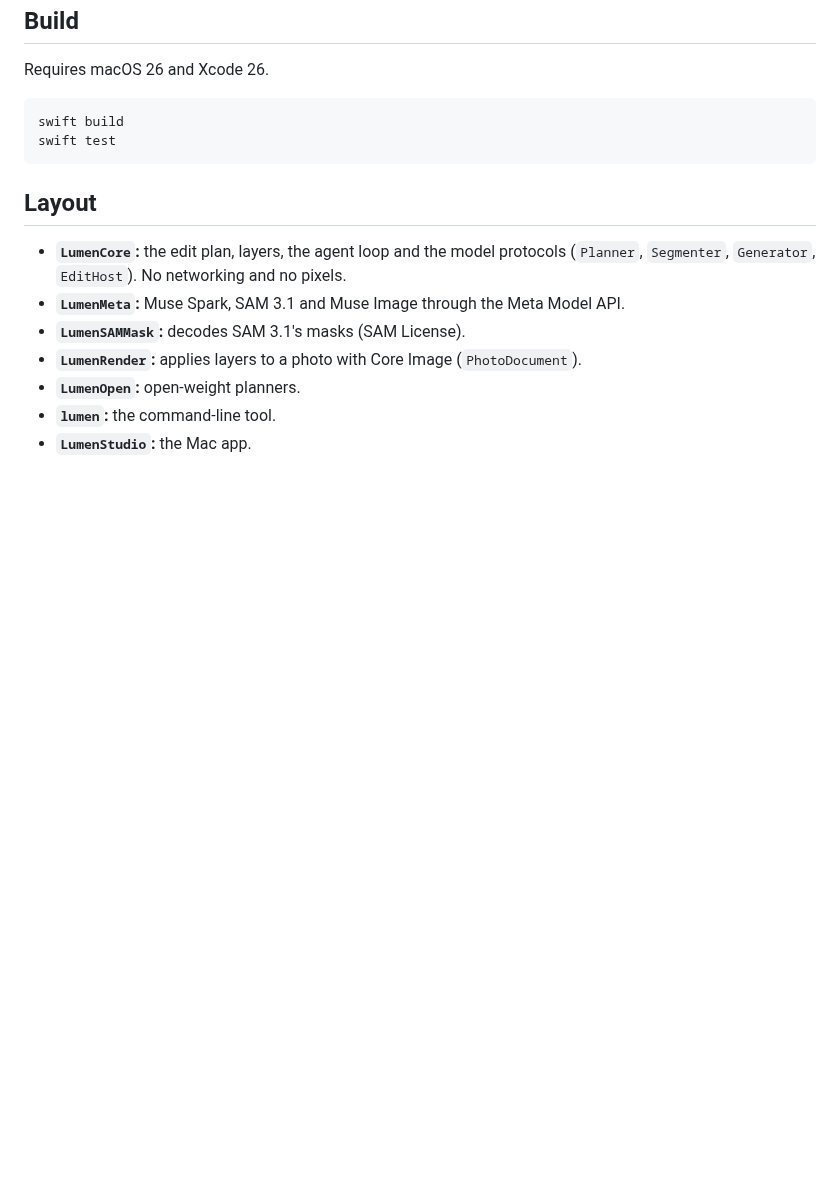
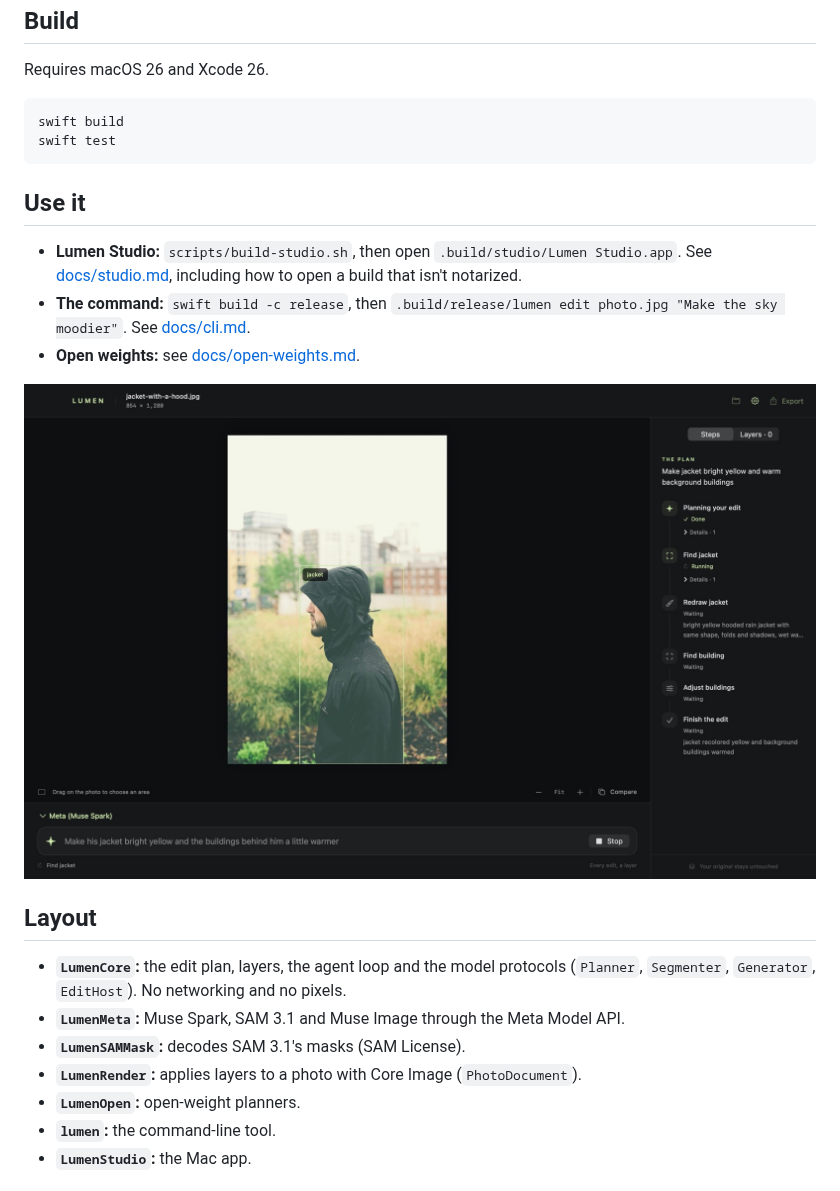
Before and after one commit to mikheilkuzmidi/lumen, a Markdown page: README.md, the part around one of its changes. Rendered like a GitHub page; pictures changed too: docs/images/studio-selecting.jpg (added); blank space fills up the shorter version.

Commit message:
Show Lumen Studio in the README, with how to run each part

````diff
--- a/README.md
+++ b/README.md
@@ -37,6 +39,14 @@ swift build
 swift test
 ```
 
+## Use it
+
+- **Lumen Studio:** `scripts/build-studio.sh`, then open `.build/studio/Lumen Studio.app`. See [docs/studio.md](docs/studio.md), including how to open a build that isn't notarized.
+- **The command:** `swift build -c release`, then `.build/release/lumen edit photo.jpg "Make the sky moodier"`. See [docs/cli.md](docs/cli.md).
+- **Open weights:** see [docs/open-weights.md](docs/open-weights.md).
+
+![Selecting the jacket: SAM 3.1's box drawn on the photo while the plan waits](docs/images/studio-selecting.jpg)
+
 ## Layout
 
 - **`LumenCore`:** the edit plan, layers, the agent loop and the model protocols (`Planner`, `Segmenter`, `Generator`, `EditHost`). No networking and no pixels.
````
Also changed, not shown: other parts of README.md (+2 -0 lines), docs/images/studio-finished.jpg (added).
